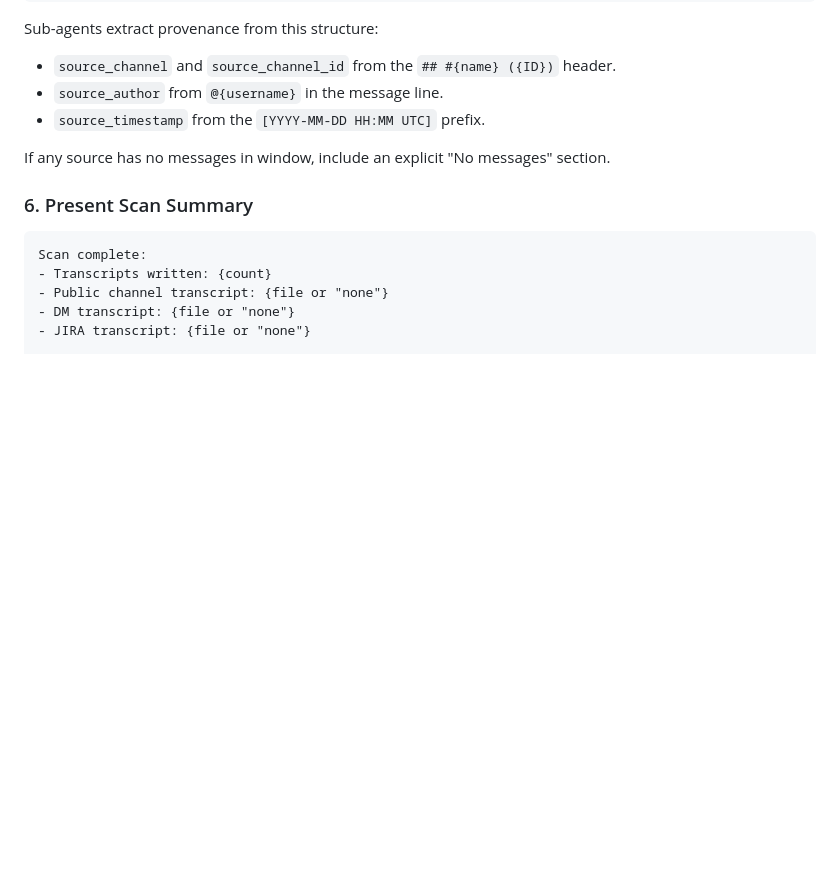
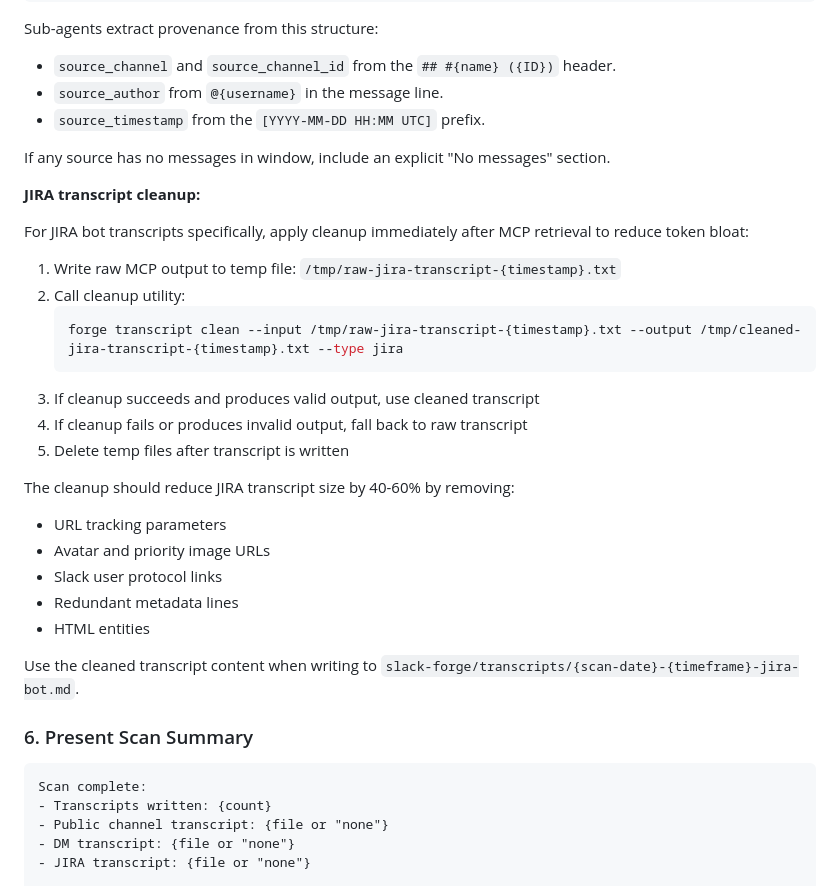
Before and after one commit to jeremybrice/the-forge, a Markdown page: slack-forge/commands/scan.md, the part around the change. Rendered like a GitHub page; blank space fills up the shorter version.

Commit message:
docs(slack-forge): integrate transcript cleanup into scan
Updates scan command to call 'forge transcript clean' after MCP
retrieval for JIRA bot channels. Reduces token bloat by 40-60% while
preserving all ticket data.

Co-Authored-By: Claude Sonnet 4.6 <noreply@anthropic.com>

````diff
--- a/slack-forge/commands/scan.md
+++ b/slack-forge/commands/scan.md
@@ -125,6 +125,28 @@ Sub-agents extract provenance from this structure:
 
 If any source has no messages in window, include an explicit "No messages" section.
 
+**JIRA transcript cleanup:**
+
+For JIRA bot transcripts specifically, apply cleanup immediately after MCP retrieval to reduce token bloat:
+
+1. Write raw MCP output to temp file: `/tmp/raw-jira-transcript-{timestamp}.txt`
+2. Call cleanup utility:
+   ```bash
+   forge transcript clean --input /tmp/raw-jira-transcript-{timestamp}.txt --output /tmp/cleaned-jira-transcript-{timestamp}.txt --type jira
+   ```
+3. If cleanup succeeds and produces valid output, use cleaned transcript
+4. If cleanup fails or produces invalid output, fall back to raw transcript
+5. Delete temp files after transcript is written
+
+The cleanup should reduce JIRA transcript size by 40-60% by removing:
+- URL tracking parameters
+- Avatar and priority image URLs
+- Slack user protocol links
+- Redundant metadata lines
+- HTML entities
+
+Use the cleaned transcript content when writing to `slack-forge/transcripts/{scan-date}-{timeframe}-jira-bot.md`.
+
 ### 6. Present Scan Summary
 
 ```
````
